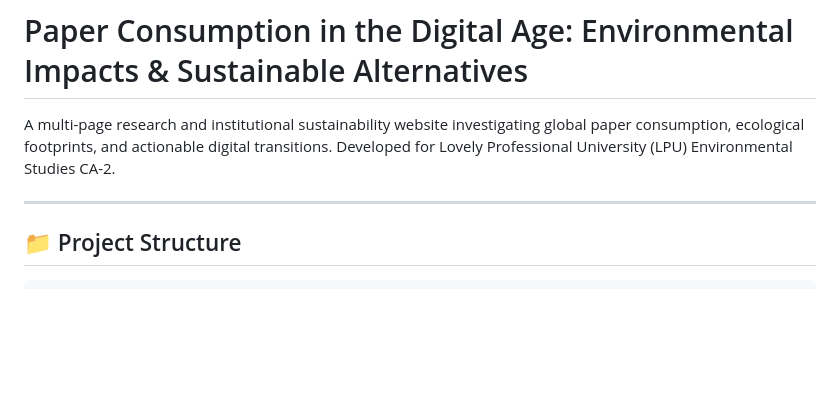
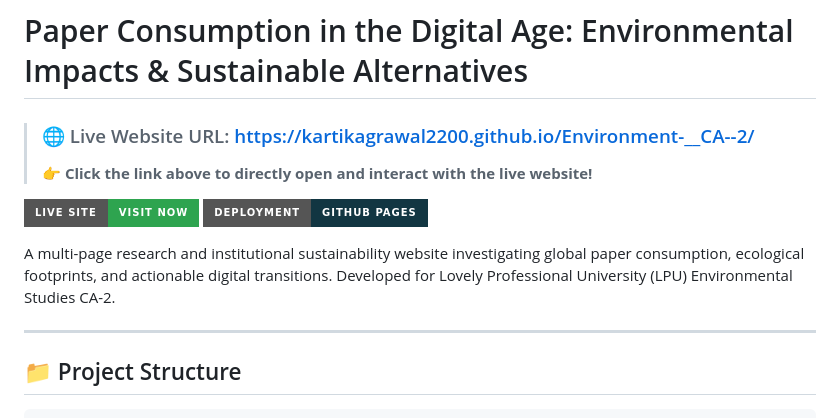
Before and after one commit to kartikagrawal2200/Environment-__CA--2, a Markdown page: README.md, the part around the change. Drawn GitHub-style; badges without logos; blank space fills up the shorter version.

Commit message:
Add prominent live website URL link and badges to README

```diff
--- a/README.md
+++ b/README.md
@@ -1,8 +1,15 @@
 # Paper Consumption in the Digital Age: Environmental Impacts & Sustainable Alternatives
+
+> ### 🌐 Live Website URL: [https://kartikagrawal2200.github.io/Environment-__CA--2/](https://kartikagrawal2200.github.io/Environment-__CA--2/)
+> **👉 Click the link above to directly open and interact with the live website!**
+
+[![Live Website](https://img.shields.io/badge/Live%20Site-Visit%20Now-2ea44f?style=for-the-badge&logo=googlechrome&logoColor=white)](https://kartikagrawal2200.github.io/Environment-__CA--2/)
+[![GitHub Pages](https://img.shields.io/badge/Deployment-GitHub%20Pages-123642?style=for-the-badge&logo=github&logoColor=white)](https://kartikagrawal2200.github.io/Environment-__CA--2/)
 
 A multi-page research and institutional sustainability website investigating global paper consumption, ecological footprints, and actionable digital transitions. Developed for Lovely Professional University (LPU) Environmental Studies CA-2.
 
 ---
+
 
 ## 📁 Project Structure
 
```
Also changed, not shown: environment_website/README.md (+7 -0 lines), environment_website/environment weebiste/README.md (+7 -0 lines).
